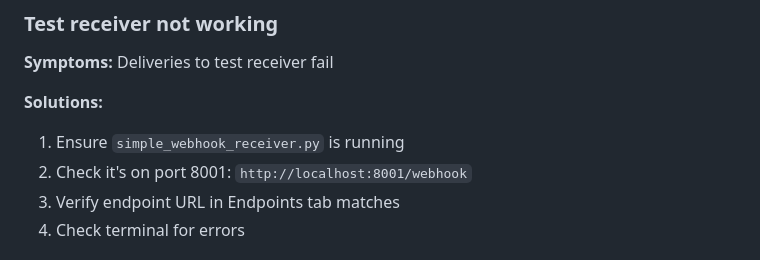
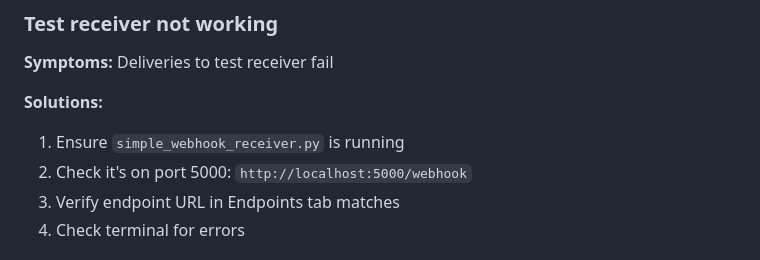
Before and after one commit to livhoang/gamepaywh-sandbox, a Markdown page: README.md, the part around the change. Rendered like a GitHub page.

```diff
--- a/README.md
+++ b/README.md
@@ -870,7 +870,7 @@ Filter only shows when there's a mix of success/failure.
 
 **Solutions:**
 1. Ensure `simple_webhook_receiver.py` is running
-2. Check it's on port 8001: `http://localhost:8001/webhook`
+2. Check it's on port 5000: `http://localhost:5000/webhook`
 3. Verify endpoint URL in Endpoints tab matches
 4. Check terminal for errors
 
```
